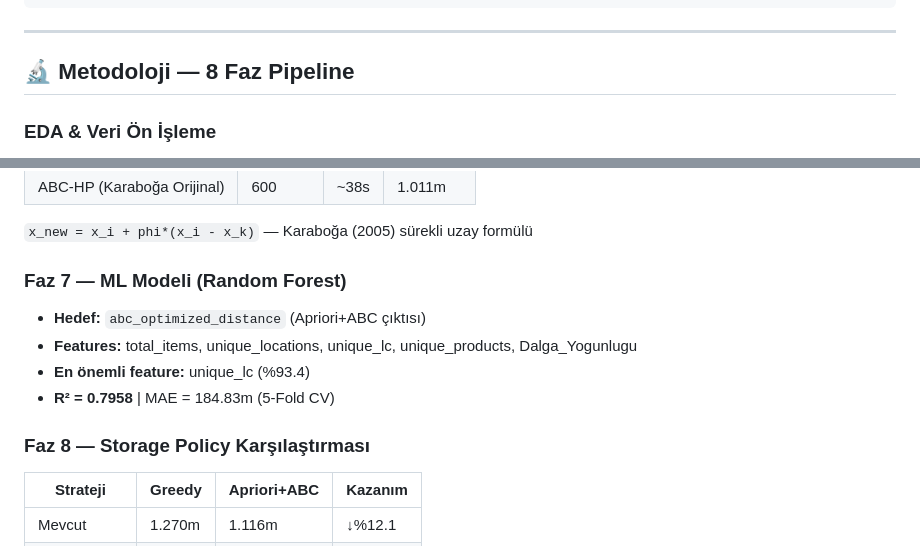
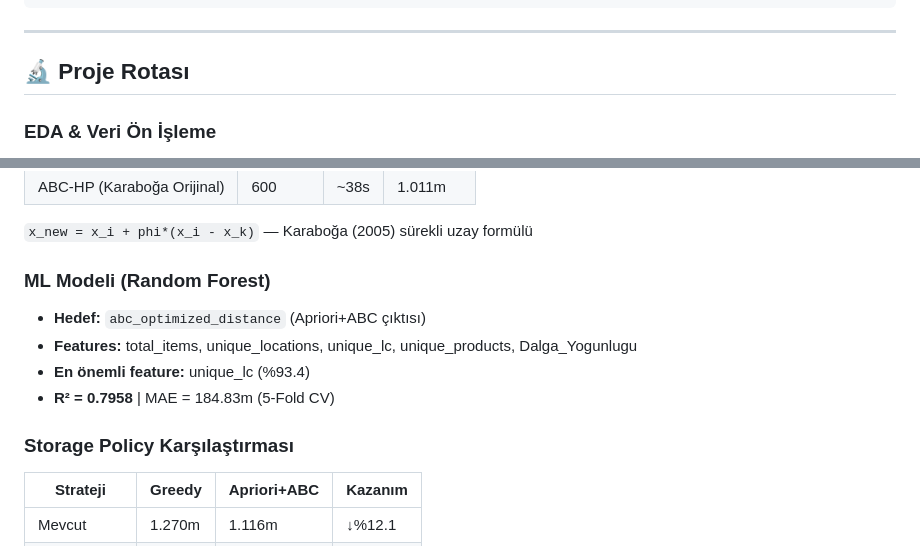
Before and after one commit to BerkeBesli/SmartRoute-AI, a Markdown page: README.md, 2 parts joined by grey strips. GitHub-like rendering.

Commit message:
Update section titles in README.md

```diff
--- a/README.md
+++ b/README.md
@@ -58,7 +58,7 @@ warehouse_optimization/
 
 ---
 
-## 🔬 Metodoloji — 8 Faz Pipeline
+## 🔬 Proje Rotası
 
 ### EDA & Veri Ön İşleme
 - 122.370 sipariş, 9.707 wave analizi
@@ -107,13 +107,13 @@ ABC Arı Kolonisi Optimizasyonu (Karaboğa 2005)
 
 `x_new = x_i + phi*(x_i - x_k)` — Karaboğa (2005) sürekli uzay formülü
 
-### Faz 7 — ML Modeli (Random Forest)
+### ML Modeli (Random Forest)
 - **Hedef:** `abc_optimized_distance` (Apriori+ABC çıktısı)
 - **Features:** total_items, unique_locations, unique_lc, unique_products, Dalga_Yogunlugu
 - **En önemli feature:** unique_lc (%93.4)
 - **R² = 0.7958** | MAE = 184.83m (5-Fold CV)
 
-### Faz 8 — Storage Policy Karşılaştırması
+### Storage Policy Karşılaştırması
 | Strateji | Greedy | Apriori+ABC | Kazanım |
 |----------|--------|-------------|---------|
 | Mevcut | 1.270m | 1.116m | ↓%12.1 |
```
